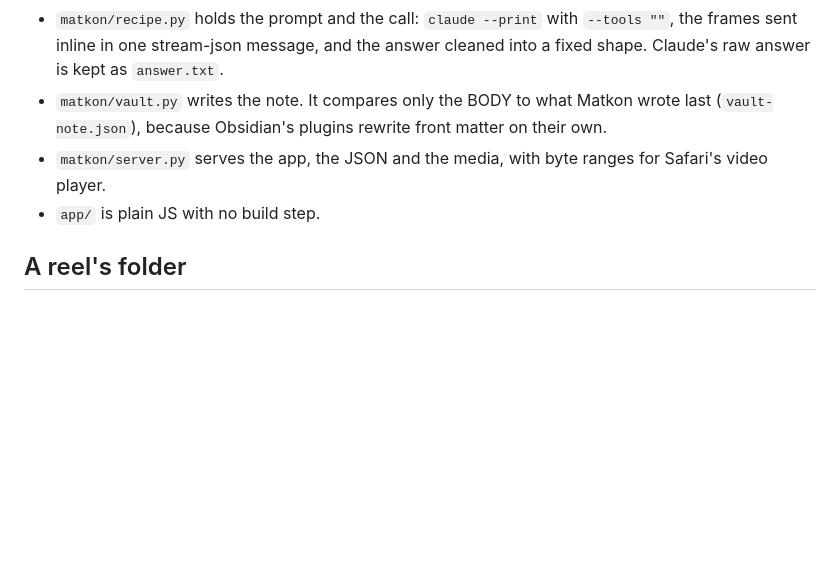
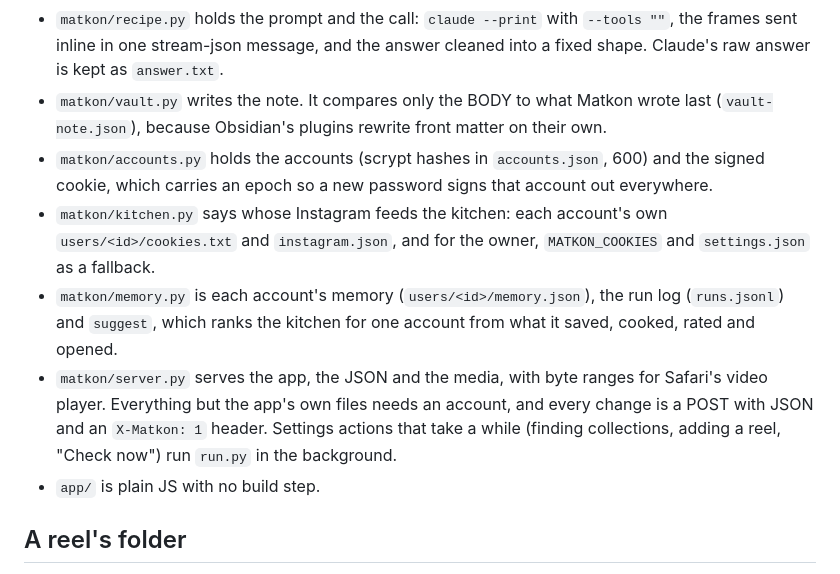
Before and after one commit to franz-rosenzweig/matkon, a Markdown page: docs/DEVELOPING.md, the part around the change. Rendered like a GitHub page; blank space fills up the shorter version.

```diff
--- a/docs/DEVELOPING.md
+++ b/docs/DEVELOPING.md
@@ -10,7 +10,10 @@ The notes I want when I come back to this later.
 - `matkon/linked.py` fetches the caption's link once, as itself (no disguise). It keeps the page's schema.org Recipe when there is one, and the page's text when there isn't. A Substack front page gets an archive search for the dish.
 - `matkon/recipe.py` holds the prompt and the call: `claude --print` with `--tools ""`, the frames sent inline in one stream-json message, and the answer cleaned into a fixed shape. Claude's raw answer is kept as `answer.txt`.
 - `matkon/vault.py` writes the note. It compares only the BODY to what Matkon wrote last (`vault-note.json`), because Obsidian's plugins rewrite front matter on their own.
-- `matkon/server.py` serves the app, the JSON and the media, with byte ranges for Safari's video player.
+- `matkon/accounts.py` holds the accounts (scrypt hashes in `accounts.json`, 600) and the signed cookie, which carries an epoch so a new password signs that account out everywhere.
+- `matkon/kitchen.py` says whose Instagram feeds the kitchen: each account's own `users/<id>/cookies.txt` and `instagram.json`, and for the owner, `MATKON_COOKIES` and `settings.json` as a fallback.
+- `matkon/memory.py` is each account's memory (`users/<id>/memory.json`), the run log (`runs.jsonl`) and `suggest`, which ranks the kitchen for one account from what it saved, cooked, rated and opened.
+- `matkon/server.py` serves the app, the JSON and the media, with byte ranges for Safari's video player. Everything but the app's own files needs an account, and every change is a POST with JSON and an `X-Matkon: 1` header. Settings actions that take a while (finding collections, adding a reel, "Check now") run `run.py` in the background.
 - `app/` is plain JS with no build step.
 
 ## A reel's folder
```
Also changed, not shown: README.md (+20 -6 lines), docs/images/hebrew.png, docs/images/hero.png, docs/images/memory.png (added), docs/images/mine.png (added), 14 other files.
